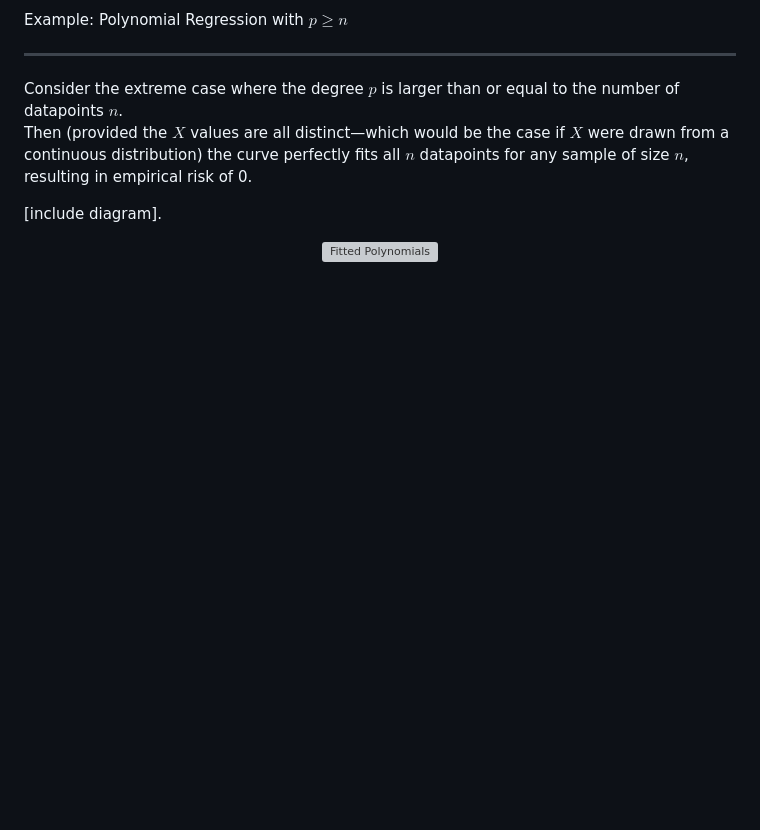
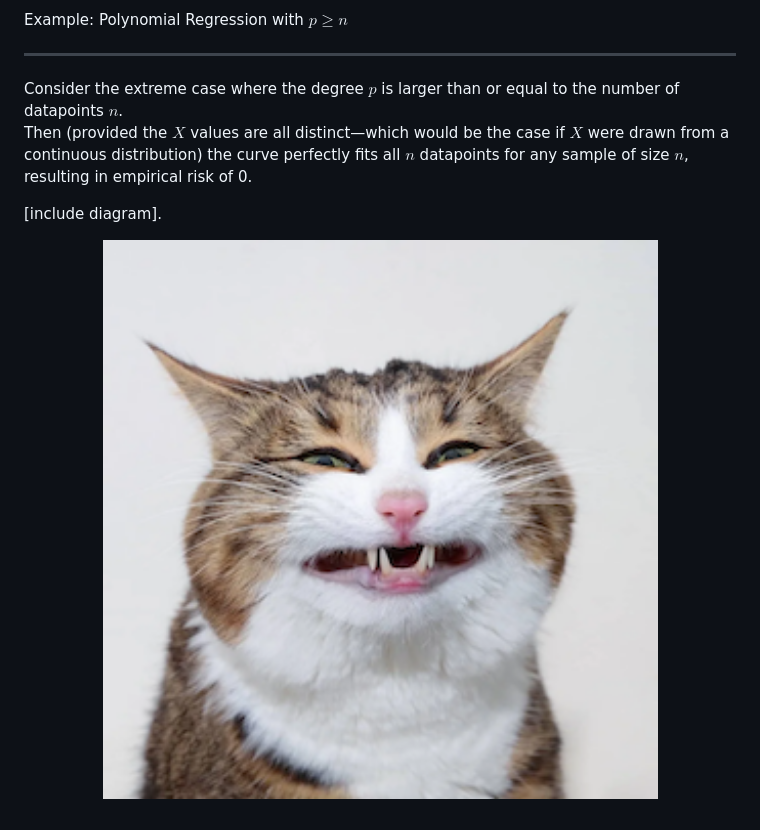
Before and after one commit to ayang2951/notes-machine-learning-theory, a Markdown page: notes/learning.md, the part around the change. GitHub-like rendering; pictures changed too: images/picture.jpeg (added); blank space fills up the shorter version; grey boxes are pictures that could not be loaded.

Commit message:
try adding image

```diff
--- a/notes/learning.md
+++ b/notes/learning.md
@@ -314,7 +314,7 @@ Then (provided the $X$ values are all distinct&mdash;which would be the case if
 <p style="color: red;">[include diagram].</p>
 
 <p align="center">
-  <img src="../images/picture.jpg" alt="Fitted Polynomials" width="800"/>
+  <img src="../images/picture.jpeg" alt="Fitted Polynomials" width="800"/>
 </p>
 
 </div>
```
